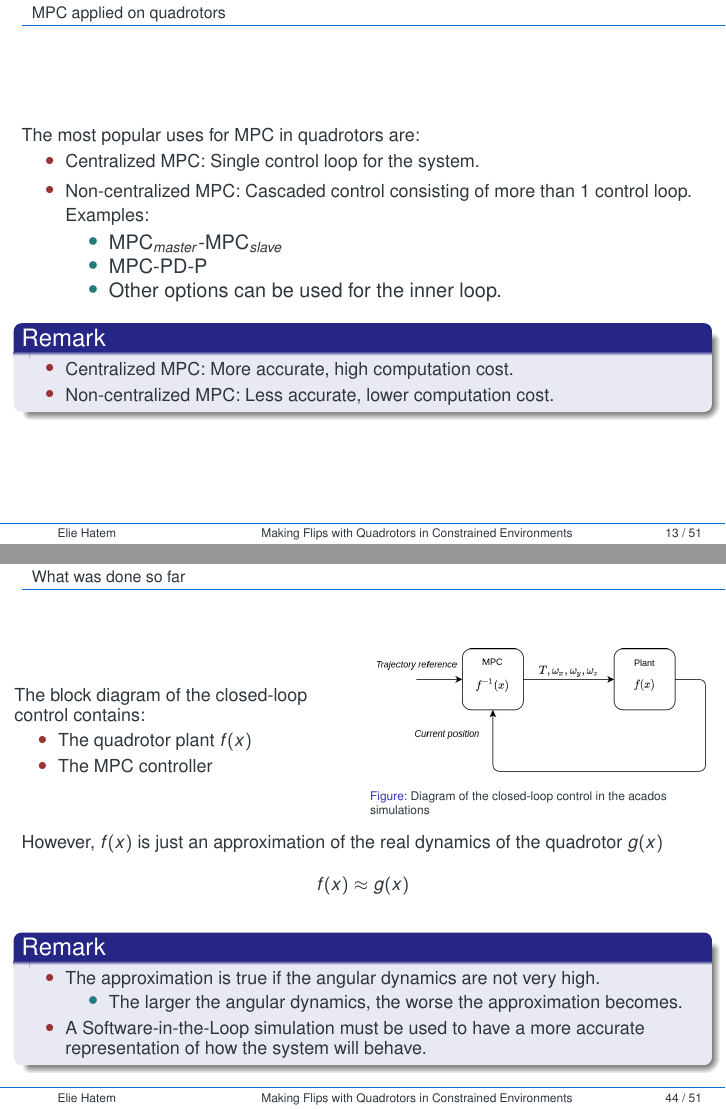
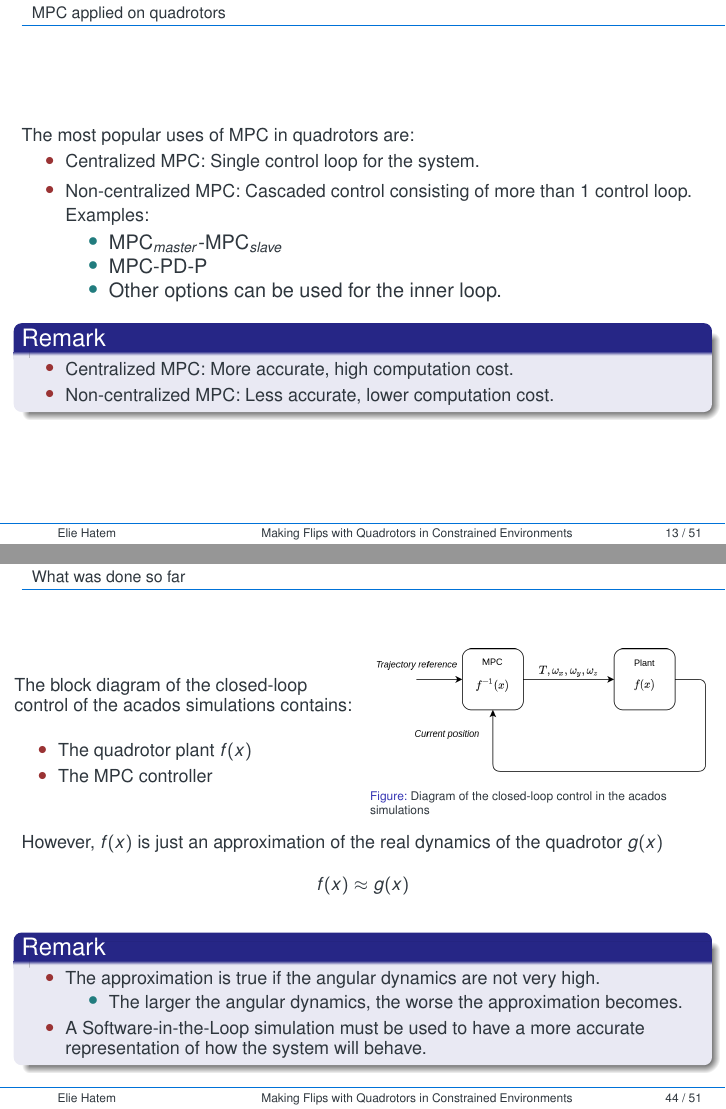
Before and after one commit to enhatem/master_thesis_report, LaTeX slides (beamer/master_thesis_presentation.tex): pages 15 and 46 of 53, joined at a grey line. Compiled offline with pdfLaTeX.

Commit message:
Fixed beamer slides

```diff
--- a/beamer/master_thesis_presentation.tex
+++ b/beamer/master_thesis_presentation.tex
@@ -291,7 +291,7 @@ Choosing proper values for these parameters is important as they affect:
 \begin{frame}{MPC applied on quadrotors}
 \Fontvi
 
-The most popular uses for MPC in quadrotors are:
+The most popular uses of MPC in quadrotors are:
 
 \begin{itemize} % [<+->]
 	\item Centralized MPC: Single control loop for the system.
@@ -1119,7 +1119,7 @@ Nonlinear inequality constraints were also used:
 			\Fontvi
 			\begin{columns}
 			\column{0.5\textwidth}
-			The block diagram of the closed-loop control contains:
+			The block diagram of the closed-loop control of the acados simulations contains:
 			\begin{itemize} % [<+->]
 				\item The quadrotor plant $f(x)$
 				\item The MPC controller
```
Also changed, not shown: 2 other files.
